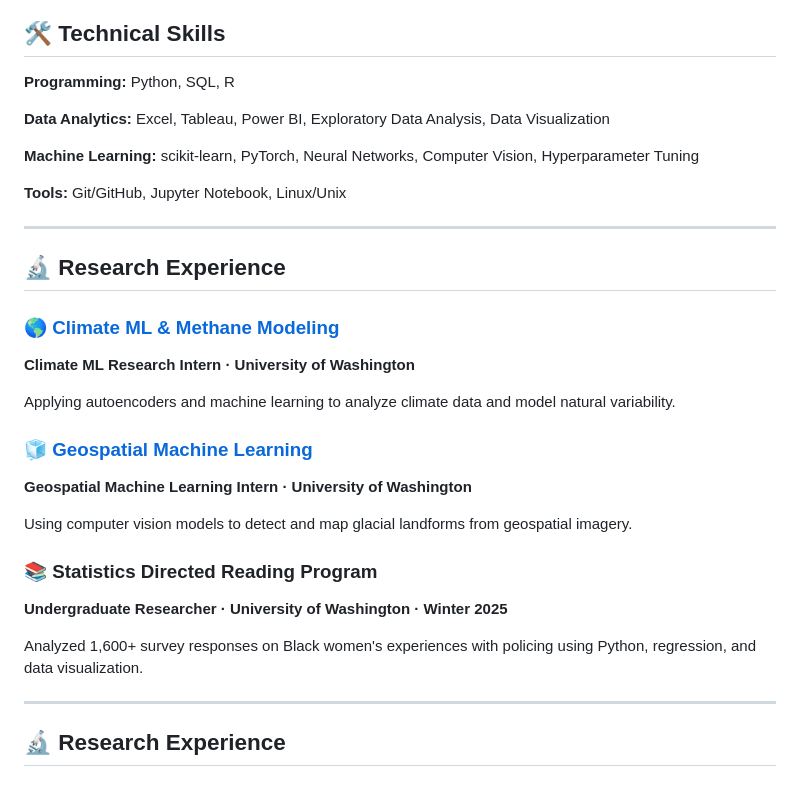
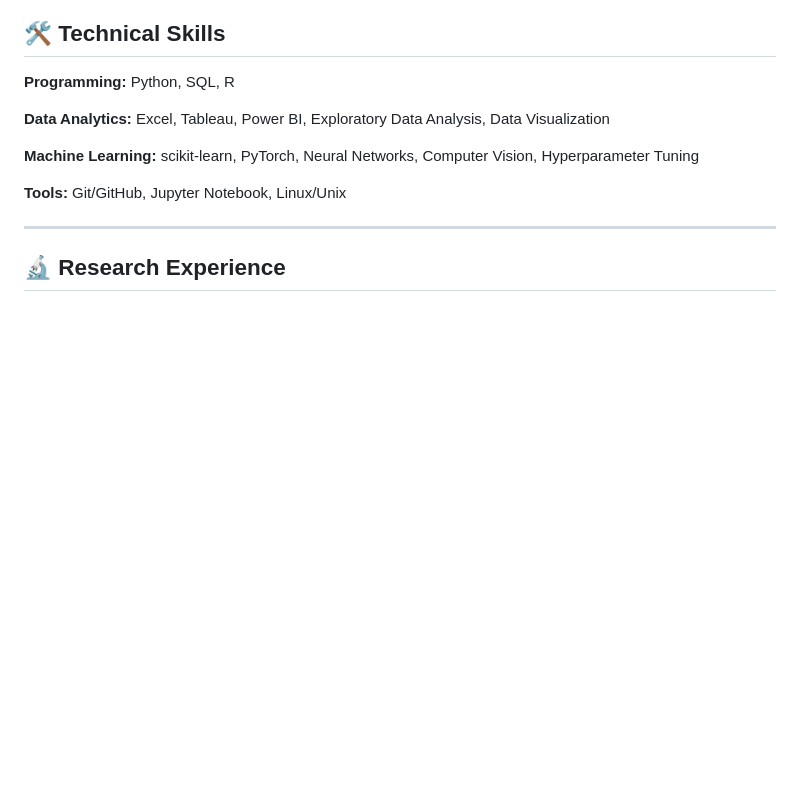
Before and after one commit to sm0624/sm0624, a Markdown page: README.md, the part around one of its changes. Drawn GitHub-style; blank space fills up the shorter version.

Commit message:
Refactor research experience section in README
Removed outdated research experience sections and updated formatting.

```diff
--- a/README.md
+++ b/README.md
@@ -37,24 +37,6 @@
 **Tools:** Git/GitHub, Jupyter Notebook, Linux/Unix
 
 ---
-## 🔬 Research Experience
-
-### 🌎 [Climate ML & Methane Modeling](./climate-ml-methane/)
-**Climate ML Research Intern · University of Washington**
-
-Applying autoencoders and machine learning to analyze climate data and model natural variability.
-
-### 🧊 [Geospatial Machine Learning](./glacial-feature-detection/)
-**Geospatial Machine Learning Intern · University of Washington**
-
-Using computer vision models to detect and map glacial landforms from geospatial imagery.
-
-### 📚 Statistics Directed Reading Program
-**Undergraduate Researcher · University of Washington · Winter 2025**
-
-Analyzed 1,600+ survey responses on Black women's experiences with policing using Python, regression, and data visualization.
-
----
 
 ## 🔬 Research Experience
 
```
Also changed, not shown: other parts of README.md (+0 -2 lines).
